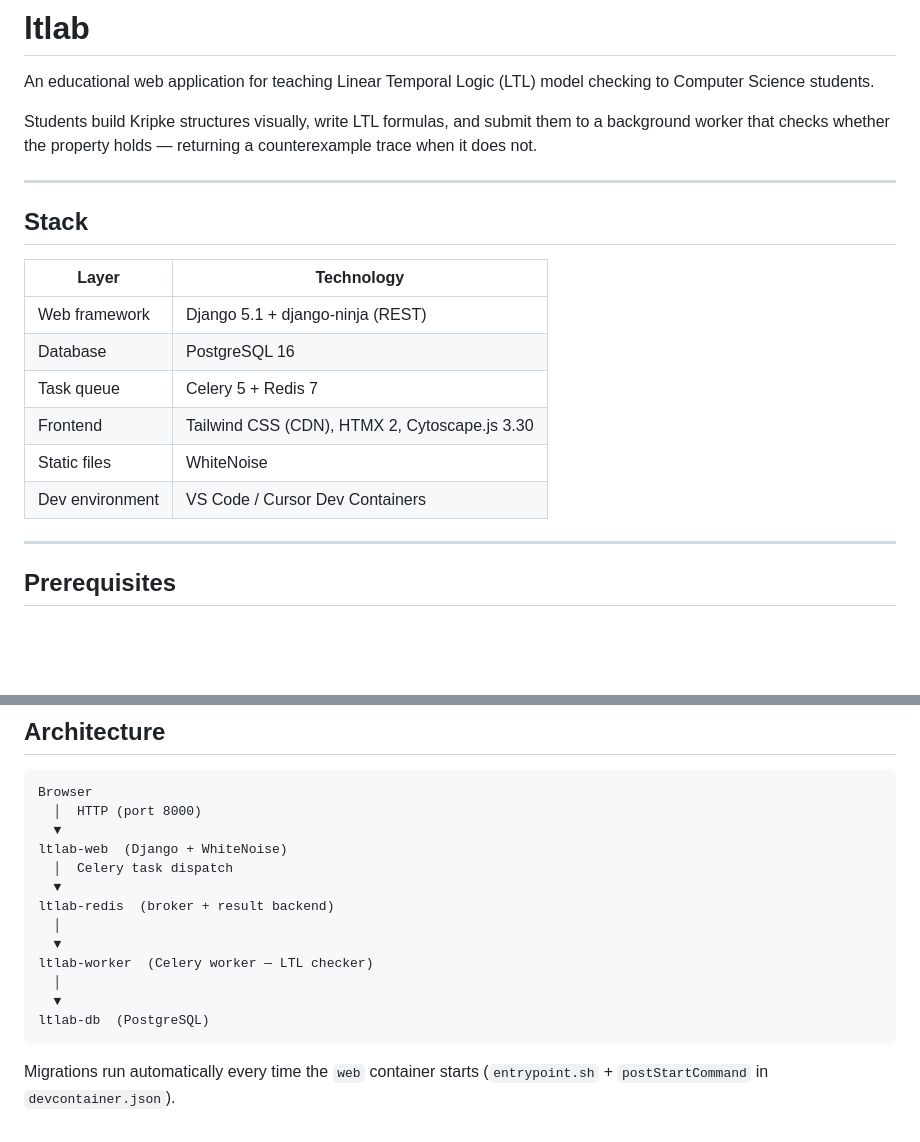
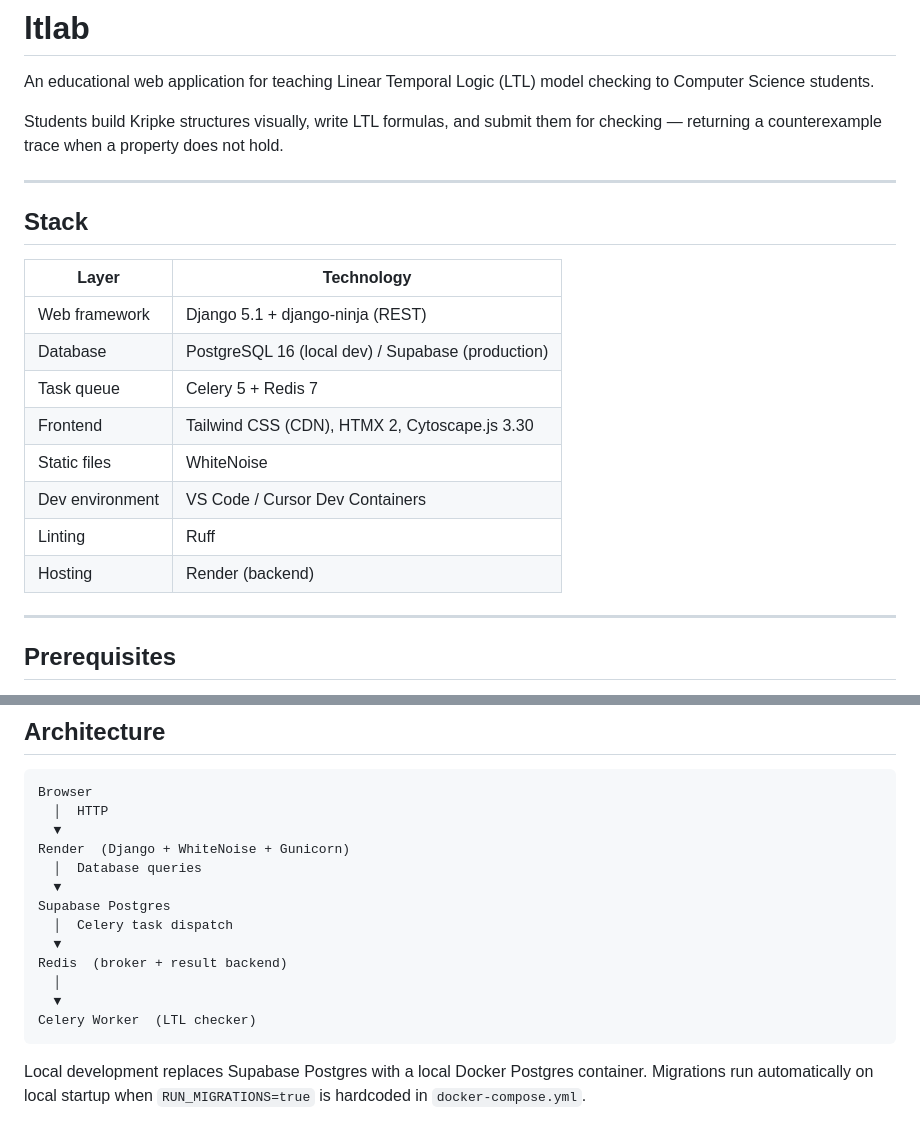
Before and after one commit to Bigmanfish1/ltlab, a Markdown page: README.md, 2 parts joined by grey strips. GitHub-like rendering; blank space fills up the shorter version.

````diff
--- a/README.md
+++ b/README.md
@@ -2,7 +2,7 @@
 
 An educational web application for teaching Linear Temporal Logic (LTL) model checking to Computer Science students.
 
-Students build Kripke structures visually, write LTL formulas, and submit them to a background worker that checks whether the property holds — returning a counterexample trace when it does not.
+Students build Kripke structures visually, write LTL formulas, and submit them for checking — returning a counterexample trace when a property does not hold.
 
 ---
 
@@ -11,11 +11,13 @@ Students build Kripke structures visually, write LTL formulas, and submit them t
 | Layer | Technology |
 |-------|-----------|
 | Web framework | Django 5.1 + django-ninja (REST) |
-| Database | PostgreSQL 16 |
+| Database | PostgreSQL 16 (local dev) / Supabase (production) |
 | Task queue | Celery 5 + Redis 7 |
 | Frontend | Tailwind CSS (CDN), HTMX 2, Cytoscape.js 3.30 |
 | Static files | WhiteNoise |
 | Dev environment | VS Code / Cursor Dev Containers |
+| Linting | Ruff |
+| Hosting | Render (backend) |
 
 ---
 
@@ -186,18 +233,19 @@ New routers should be created in `apps/<app>/api.py` and mounted in `config/api.
 
 ```
 Browser
-  │  HTTP (port 8000)
+  │  HTTP
   ▼
-ltlab-web  (Django + WhiteNoise)
+Render  (Django + WhiteNoise + Gunicorn)
+  │  Database queries
+  ▼
+Supabase Postgres
   │  Celery task dispatch
   ▼
-ltlab-redis  (broker + result backend)
+Redis  (broker + result backend)
   │
   ▼
-ltlab-worker  (Celery worker — LTL checker)
-  │
-  ▼
-ltlab-db  (PostgreSQL)
+Celery Worker  (LTL checker)
 ```
 
-Migrations run automatically every time the `web` container starts (`entrypoint.sh` + `postStartCommand` in `devcontainer.json`).
+Local development replaces Supabase Postgres with a local Docker Postgres container.
+Migrations run automatically on local startup when `RUN_MIGRATIONS=true` is hardcoded in `docker-compose.yml`.
````
Also changed, not shown: other parts of README.md (+48 -3 lines).
